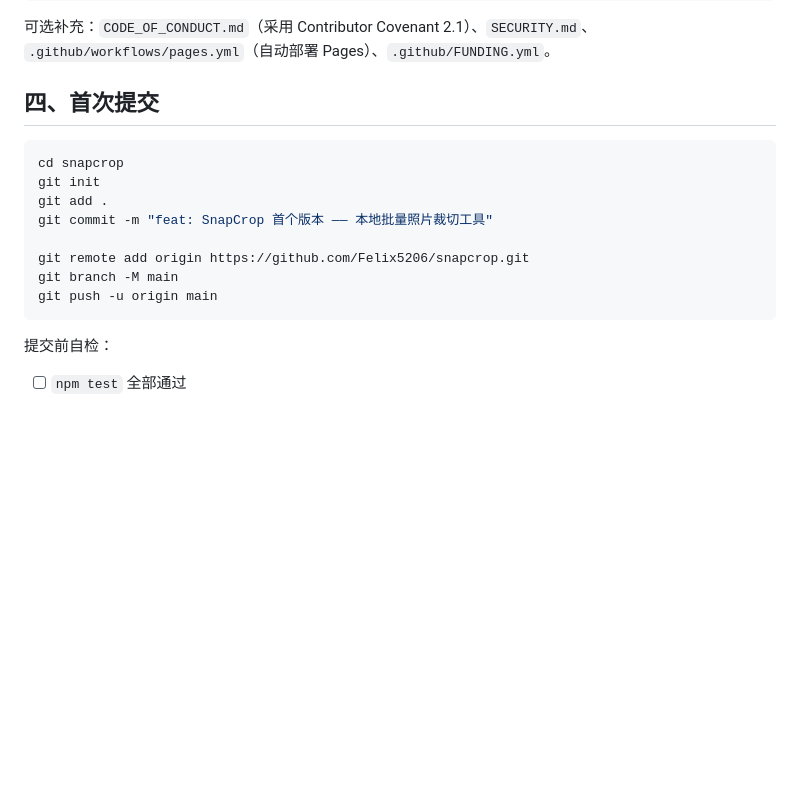
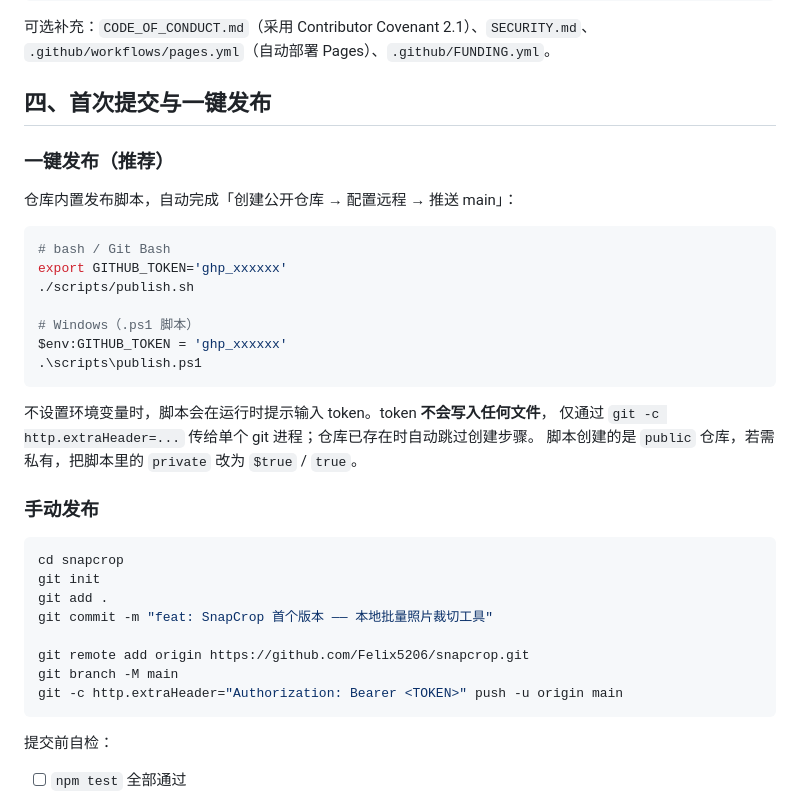
Before and after one commit to Felix5206/snapcrop, a Markdown page: docs/GITHUB.md, the part around the change. Rendered like a GitHub page; blank space fills up the shorter version.

Commit message:
docs: 补充一键发布脚本使用说明

````diff
--- a/docs/GITHUB.md
+++ b/docs/GITHUB.md
@@ -116,7 +116,27 @@ docs/GITHUB.md          本文
 可选补充：`CODE_OF_CONDUCT.md`（采用 Contributor Covenant 2.1）、`SECURITY.md`、
 `.github/workflows/pages.yml`（自动部署 Pages）、`.github/FUNDING.yml`。
 
-## 四、首次提交
+## 四、首次提交与一键发布
+
+### 一键发布（推荐）
+
+仓库内置发布脚本，自动完成「创建公开仓库 → 配置远程 → 推送 main」：
+
+```bash
+# bash / Git Bash
+export GITHUB_TOKEN='ghp_xxxxxx'
+./scripts/publish.sh
+
+# Windows（.ps1 脚本）
+$env:GITHUB_TOKEN = 'ghp_xxxxxx'
+.\scripts\publish.ps1
+```
+
+不设置环境变量时，脚本会在运行时提示输入 token。token **不会写入任何文件**，
+仅通过 `git -c http.extraHeader=...` 传给单个 git 进程；仓库已存在时自动跳过创建步骤。
+脚本创建的是 `public` 仓库，若需私有，把脚本里的 `private` 改为 `$true` / `true`。
+
+### 手动发布
 
 ```bash
 cd snapcrop
@@ -126,7 +146,7 @@ git commit -m "feat: SnapCrop 首个版本 —— 本地批量照片裁切工具
 
 git remote add origin https://github.com/Felix5206/snapcrop.git
 git branch -M main
-git push -u origin main
+git -c http.extraHeader="Authorization: Bearer <TOKEN>" push -u origin main
 ```
 
 提交前自检：
````
